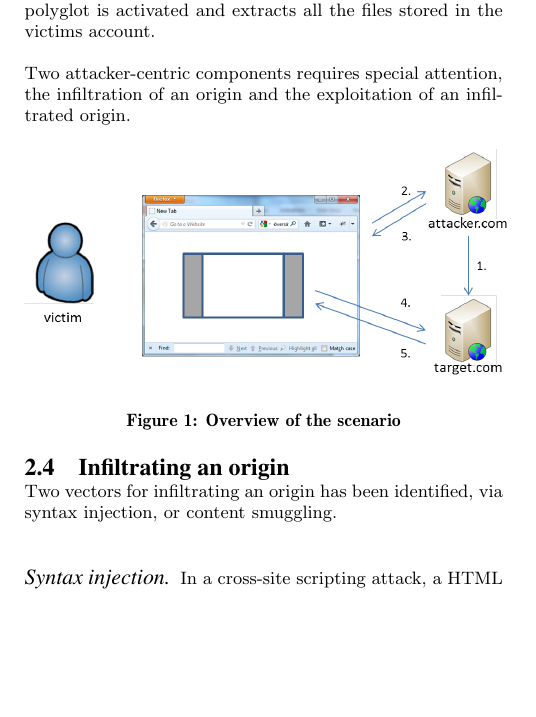
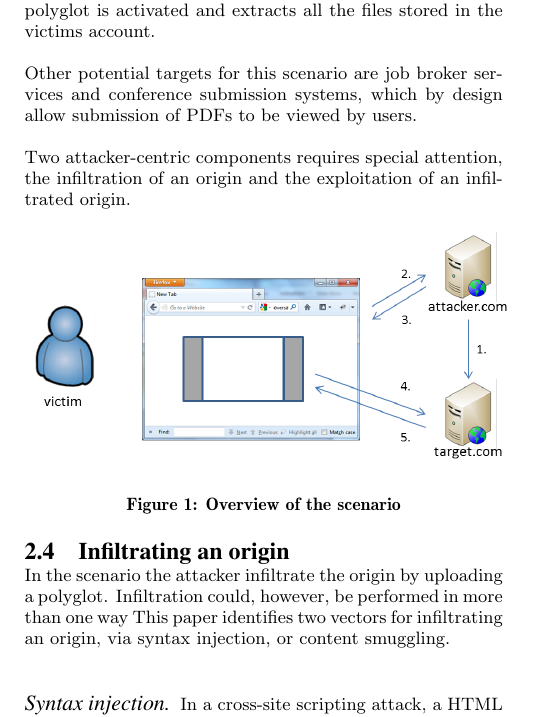
Before and after one commit to internot/polyglot, a LaTeX paper (main.tex): part of one column of page 3 of 9, cut so that both start at the same text, the shorter picture padded with empty space. Compiled offline with pdfLaTeX.

Commit message:
Updated scenario

```diff
--- a/main.tex
+++ b/main.tex
@@ -373,6 +373,10 @@ The attacker infiltrates the target by uploading a polyglot to the service and e
 on attacker.com. While authenticated to vulnerable.com, the unsuspecting victim visits attacker.com, the embedded
 polyglot is activated and extracts all the files stored in the victims account.
 
+Other potential targets for this scenario are job broker services and conference
+submission systems, which by design allow submission of PDFs to be viewed by
+users.
+
 Two attacker-centric components requires special attention, the infiltration of
 an origin and the exploitation of an infiltrated origin.
 %In this situation, the same-origin policy is intended to prevent cross-origin
@@ -387,7 +391,8 @@ an origin and the exploitation of an infiltrated origin.
 
 \subsection{Infiltrating an origin}
 
-Two vectors for infiltrating an origin has been identified, via syntax
+In the scenario the attacker infiltrate the origin by uploading a polyglot. Infiltration could, however, be performed in more than one way
+This paper identifies two vectors for infiltrating an origin, via syntax
 injection, or content smuggling.
 
 \paragraph{Syntax injection}
```
